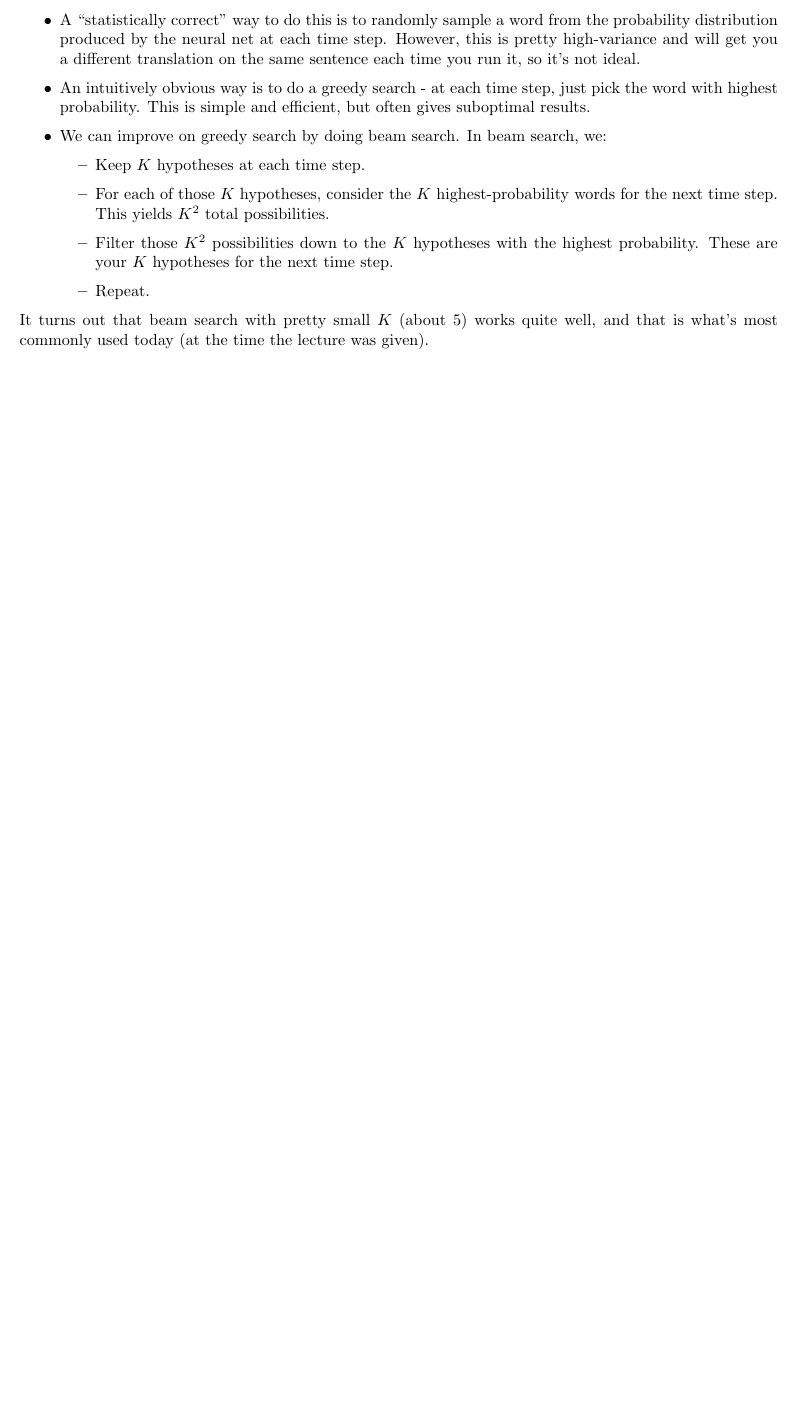
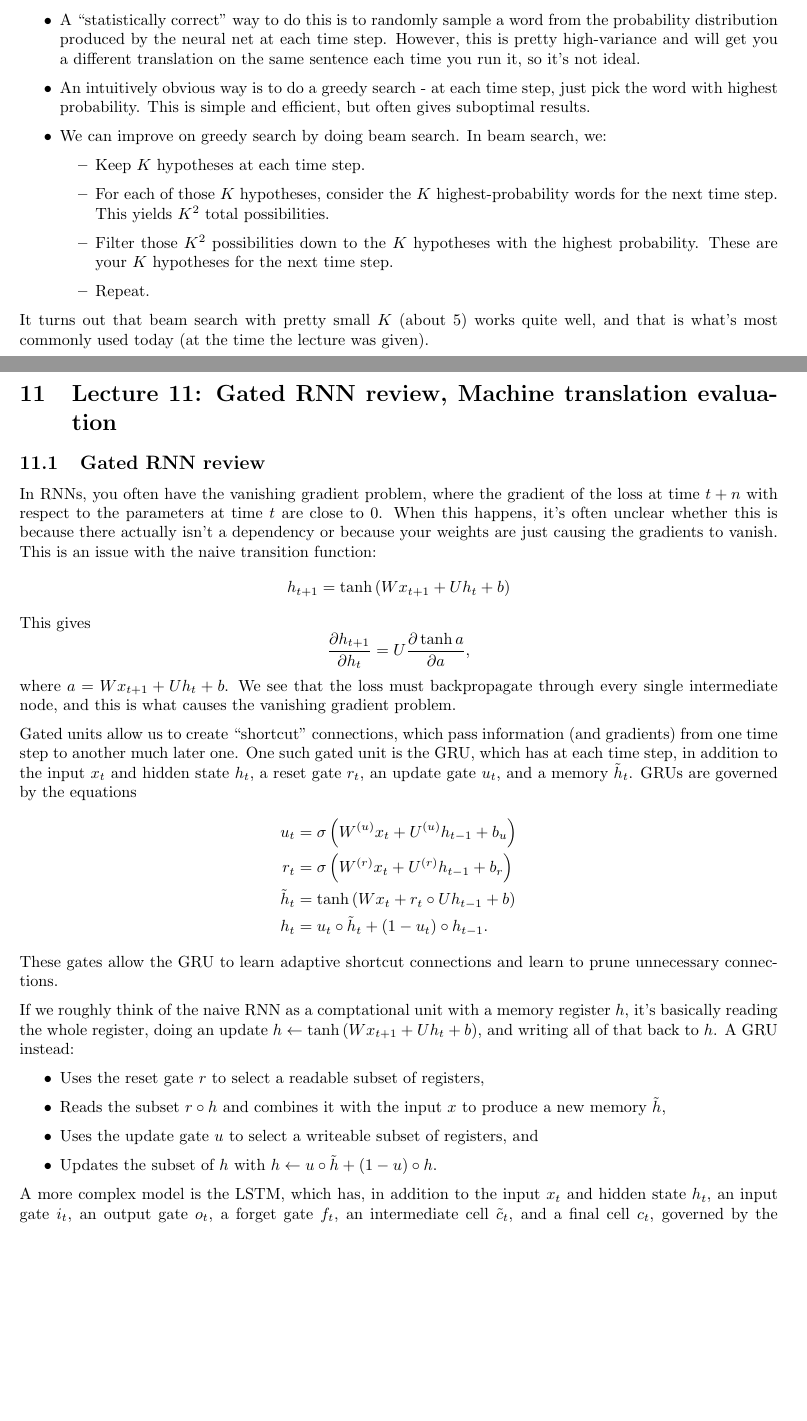
Before and after one commit to tlv/cs224n, a LaTeX document (notes/notes.tex, which reads notes/lecture11.tex): part of page 22 of 22 before the commit and two parts of pages 22 and 23 of 26 after it, the two joined at a grey line, cut so that both start at the same text, the shorter picture padded with empty space. Compiled offline with pdfLaTeX.

Commit message:
lecture 11 notes

```diff
--- /dev/null
+++ b/notes/lecture11.tex
@@ -0,0 +1,34 @@
+\subsection{Gated RNN review}
+
+In RNNs, you often have the vanishing gradient problem, where the gradient of the loss at time $t+n$ with respect to the parameters at time $t$ are close to 0. When this happens, it's often unclear whether this is because there actually isn't a dependency or because your weights are just causing the gradients to vanish. This is an issue with the naive transition function:
+$$h_{t+1} = \tanh \left(Wx_{t+1} + Uh_t + b\right)$$
+This gives
+$$\pd{h_{t+1}}{h_t} = U\pd{\tanh a}{a},$$
+where $a = Wx_{t+1} + Uh_t + b$. We see that the loss must backpropagate through every single intermediate node, and this is what causes the vanishing gradient problem.
+
+Gated units allow us to create ``shortcut" connections, which pass information (and gradients) from one time step to another much later one. One such gated unit is the GRU, which has at each time step, in addition to the input $x_t$ and hidden state $h_t$, a reset gate $r_t$, an update gate $u_t$, and a memory $\tilde{h}_t$. GRUs are governed by the equations
+\begin{align*}
+u_t &= \sigma\left(W^{(u)}x_t + U^{(u)}h_{t-1} + b_u\right) \\
+r_t &= \sigma\left(W^{(r)}x_t + U^{(r)}h_{t-1} + b_r\right) \\
+\tilde{h}_t &= \tanh\left(Wx_t + r_t \circ Uh_{t-1} + b\right) \\
+h_t &= u_t \circ \tilde{h}_t + (1 - u_t) \circ h_{t-1}.
+\end{align*}
+These gates allow the GRU to learn adaptive shortcut connections and learn to prune unnecessary connections.
+
+If we roughly think of the naive RNN as a comptational unit with a memory register $h$, it's basically reading the whole register, doing an update $h \leftarrow \tanh\left(Wx_{t+1} + Uh_t + b\right)$, and writing all of that back to $h$. A GRU instead:
+\begin{itemize}
+\item Uses the reset gate $r$ to select a readable subset of registers,
+\item Reads the subset $r \circ h$ and combines it with the input $x$ to produce a new memory $\tilde{h}$,
+\item Uses the update gate $u$ to select a writeable subset of registers, and
+\item Updates the subset of $h$ with $h \leftarrow u \circ \tilde{h} + (1 - u) \circ h$.
+\end{itemize}
+
+A more complex model is the LSTM, which has, in addition to the input $x_t$ and hidden state $h_t$, an input gate $i_t$, an output gate $o_t$, a forget gate $f_t$, an intermediate cell $\tilde{c}_t$, and a final cell $c_t$, governed by the equations
+\begin{align*}
+i_t &= \sigma\left(W^{(i)}x_t + U^{(i)}h_{t-1} + b_i\right) \\
+o_t &= \sigma\left(W^{(o)}x_t + U^{(o)}h_{t-1} + b_o\right) \\
+f_t &= \sigma\left(W^{(f)}x_t + U^{(f)}h_{t-1} + b_f\right) \\
+\tilde{c}_t &= \tanh\left(W^{(c)} x_t + U^{(c)} h_{t-1} + b\right) \\
+c_t &= f_t \circ c_{t-1} + i_t \circ \tilde{c}_t \\
+h_t &= c_t \circ o_t.
+\end{align*}
--- a/notes/notes.tex
+++ b/notes/notes.tex
@@ -34,4 +34,6 @@ Note: statements that I am unsure about are enclosed in double square brackets,
 \input{lecture9}
 \section{Lecture 10: More machine translation, Attention}
 \input{lecture10}
+\section{Lecture 11: Gated RNN review, Machine translation evaluation}
+\input{lecture11}
 \end{document}
```
Also changed, not shown: notes/notes.pdf, notes/lecture11.tex (50 more changed lines).
